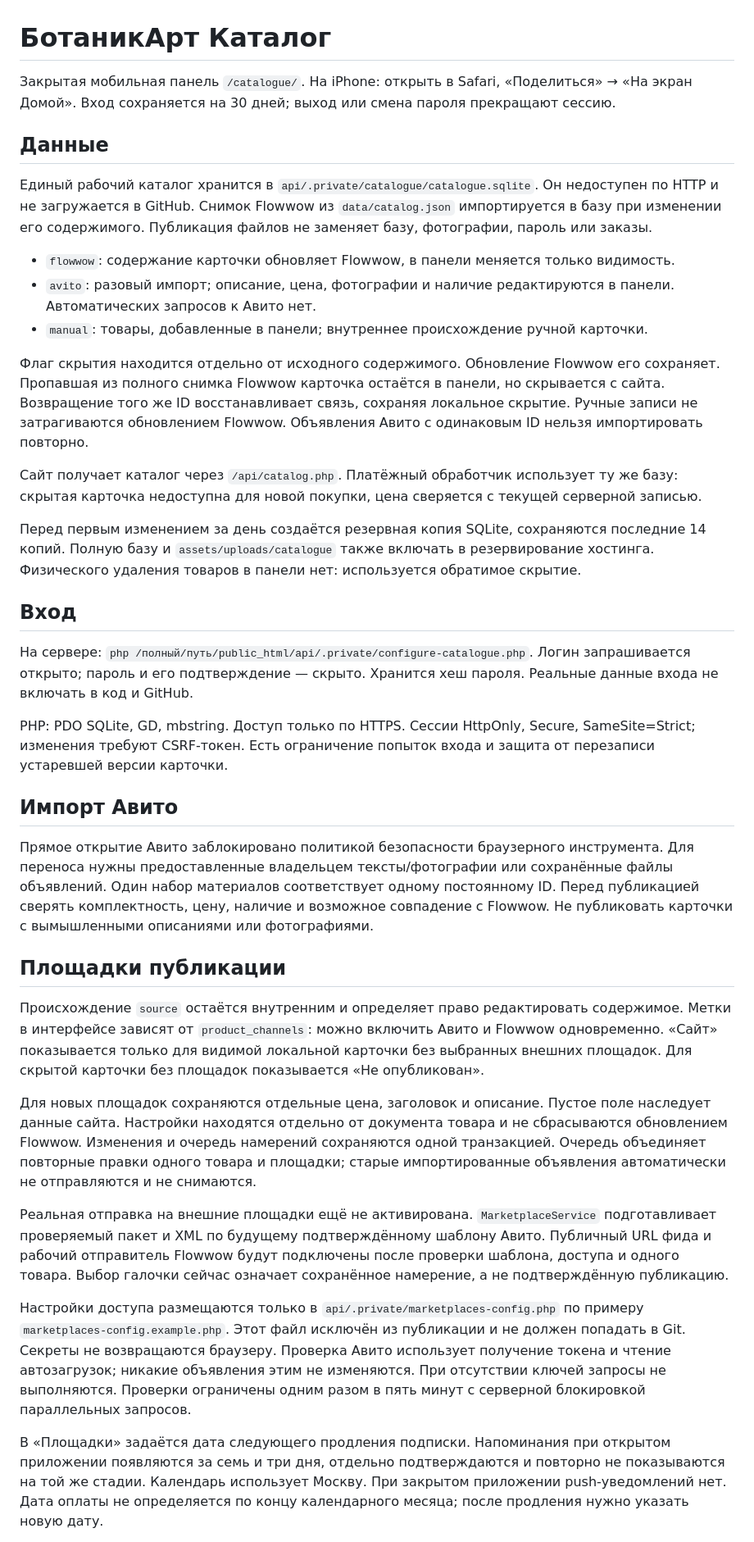
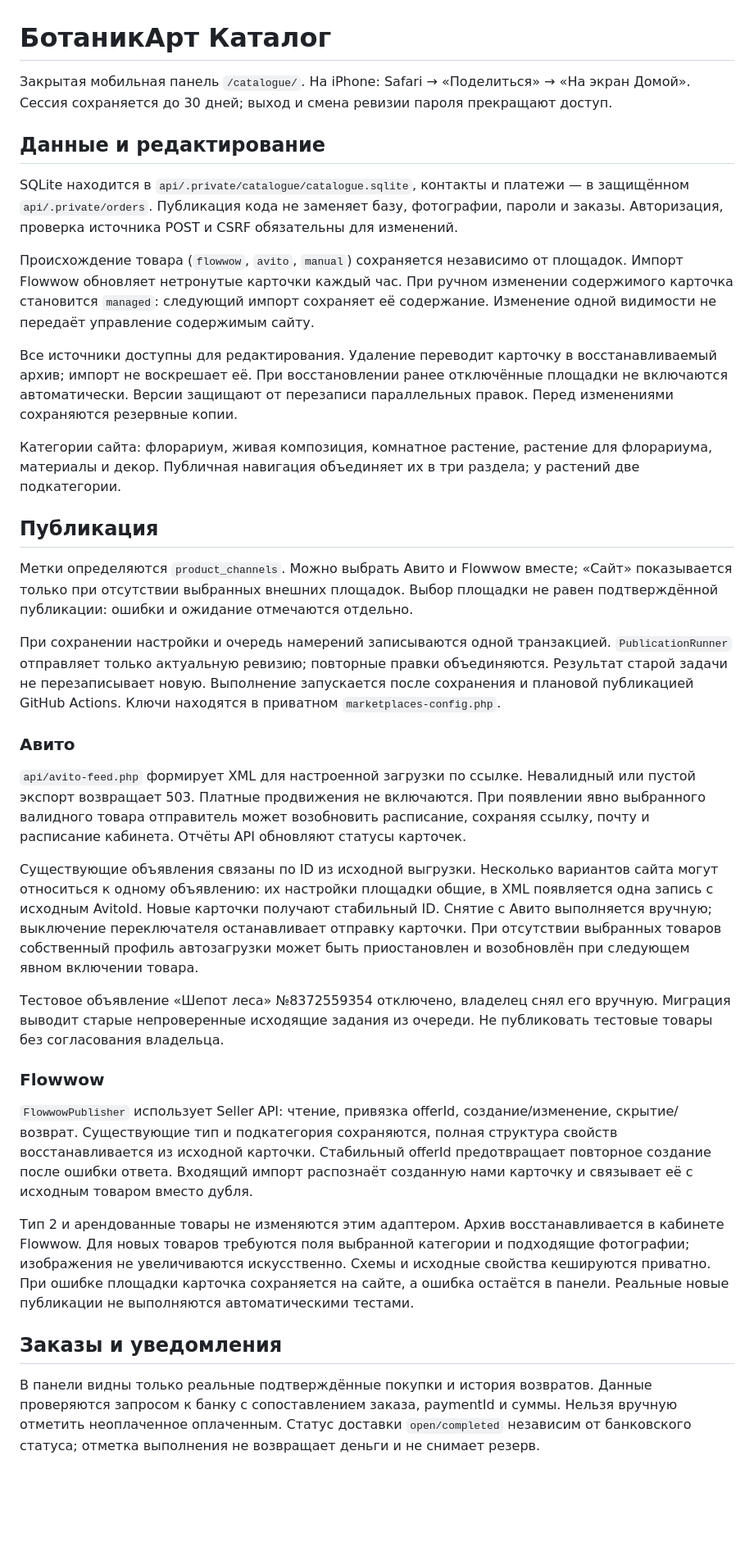
Before and after one commit to 0ri-space-cat/botanikart, a Markdown page: catalogue/README.md, the part around one of its changes. Shown at 82% size. Drawn GitHub-style; blank space fills up the shorter version.

Commit message:
Document catalog ownership, publishing and order operations

```diff
--- a/catalogue/README.md
+++ b/catalogue/README.md
@@ -1,40 +1,38 @@
 # БотаникАрт Каталог
 
-Закрытая мобильная панель `/catalogue/`. На iPhone: открыть в Safari, «Поделиться» → «На экран Домой». Вход сохраняется на 30 дней; выход или смена пароля прекращают сессию.
+Закрытая мобильная панель `/catalogue/`. На iPhone: Safari → «Поделиться» → «На экран Домой». Сессия сохраняется до 30 дней; выход и смена ревизии пароля прекращают доступ.
 
-## Данные
+## Данные и редактирование
 
-Единый рабочий каталог хранится в `api/.private/catalogue/catalogue.sqlite`. Он недоступен по HTTP и не загружается в GitHub. Снимок Flowwow из `data/catalog.json` импортируется в базу при изменении его содержимого. Публикация файлов не заменяет базу, фотографии, пароль или заказы.
+SQLite находится в `api/.private/catalogue/catalogue.sqlite`, контакты и платежи — в защищённом `api/.private/orders`. Публикация кода не заменяет базу, фотографии, пароли и заказы. Авторизация, проверка источника POST и CSRF обязательны для изменений.
 
-- `flowwow`: содержание карточки обновляет Flowwow, в панели меняется только видимость.
-- `avito`: разовый импорт; описание, цена, фотографии и наличие редактируются в панели. Автоматических запросов к Авито нет.
-- `manual`: товары, добавленные в панели; внутреннее происхождение ручной карточки.
+Происхождение товара (`flowwow`, `avito`, `manual`) сохраняется независимо от площадок. Импорт Flowwow обновляет нетронутые карточки каждый час. При ручном изменении содержимого карточка становится `managed`: следующий импорт сохраняет её содержание. Изменение одной видимости не передаёт управление содержимым сайту.
 
-Флаг скрытия находится отдельно от исходного содержимого. Обновление Flowwow его сохраняет. Пропавшая из полного снимка Flowwow карточка остаётся в панели, но скрывается с сайта. Возвращение того же ID восстанавливает связь, сохраняя локальное скрытие. Ручные записи не затрагиваются обновлением Flowwow. Объявления Авито с одинаковым ID нельзя импортировать повторно.
+Все источники доступны для редактирования. Удаление переводит карточку в восстанавливаемый архив; импорт не воскрешает её. При восстановлении ранее отключённые площадки не включаются автоматически. Версии защищают от перезаписи параллельных правок. Перед изменениями сохраняются резервные копии.
 
-Сайт получает каталог через `/api/catalog.php`. Платёжный обработчик использует ту же базу: скрытая карточка недоступна для новой покупки, цена сверяется с текущей серверной записью.
+Категории сайта: флорариум, живая композиция, комнатное растение, растение для флорариума, материалы и декор. Публичная навигация объединяет их в три раздела; у растений две подкатегории.
 
-Перед первым изменением за день создаётся резервная копия SQLite, сохраняются последние 14 копий. Полную базу и `assets/uploads/catalogue` также включать в резервирование хостинга. Физического удаления товаров в панели нет: используется обратимое скрытие.
+## Публикация
 
-## Вход
+Метки определяются `product_channels`. Можно выбрать Авито и Flowwow вместе; «Сайт» показывается только при отсутствии выбранных внешних площадок. Выбор площадки не равен подтверждённой публикации: ошибки и ожидание отмечаются отдельно.
 
-На сервере: `php /полный/путь/public_html/api/.private/configure-catalogue.php`. Логин запрашивается открыто; пароль и его подтверждение — скрыто. Хранится хеш пароля. Реальные данные входа не включать в код и GitHub.
+При сохранении настройки и очередь намерений записываются одной транзакцией. `PublicationRunner` отправляет только актуальную ревизию; повторные правки объединяются. Результат старой задачи не перезаписывает новую. Выполнение запускается после сохранения и плановой публикацией GitHub Actions. Ключи находятся в приватном `marketplaces-config.php`.
 
-PHP: PDO SQLite, GD, mbstring. Доступ только по HTTPS. Сессии HttpOnly, Secure, SameSite=Strict; изменения требуют CSRF-токен. Есть ограничение попыток входа и защита от перезаписи устаревшей версии карточки.
+### Авито
 
-## Импорт Авито
+`api/avito-feed.php` формирует XML для настроенной загрузки по ссылке. Невалидный или пустой экспорт возвращает 503. Платные продвижения не включаются. При появлении явно выбранного валидного товара отправитель может возобновить расписание, сохраняя ссылку, почту и расписание кабинета. Отчёты API обновляют статусы карточек.
 
-Прямое открытие Авито заблокировано политикой безопасности браузерного инструмента. Для переноса нужны предоставленные владельцем тексты/фотографии или сохранённые файлы объявлений. Один набор материалов соответствует одному постоянному ID. Перед публикацией сверять комплектность, цену, наличие и возможное совпадение с Flowwow. Не публиковать карточки с вымышленными описаниями или фотографиями.
+Существующие объявления связаны по ID из исходной выгрузки. Несколько вариантов сайта могут относиться к одному объявлению: их настройки площадки общие, в XML появляется одна запись с исходным AvitoId. Новые карточки получают стабильный ID. Снятие с Авито выполняется вручную; выключение переключателя останавливает отправку карточки. При отсутствии выбранных товаров собственный профиль автозагрузки может быть приостановлен и возобновлён при следующем явном включении товара.
 
-## Площадки публикации
+Тестовое объявление «Шепот леса» №8372559354 отключено, владелец снял его вручную. Миграция выводит старые непроверенные исходящие задания из очереди. Не публиковать тестовые товары без согласования владельца.
 
-Происхождение `source` остаётся внутренним и определяет право редактировать содержимое. Метки в интерфейсе зависят от `product_channels`: можно включить Авито и Flowwow одновременно. «Сайт» показывается только для видимой локальной карточки без выбранных внешних площадок. Для скрытой карточки без площадок показывается «Не опубликован».
+### Flowwow
 
-Для новых площадок сохраняются отдельные цена, заголовок и описание. Пустое поле наследует данные сайта. Настройки находятся отдельно от документа товара и не сбрасываются обновлением Flowwow. Изменения и очередь намерений сохраняются одной транзакцией. Очередь объединяет повторные правки одного товара и площадки; старые импортированные объявления автоматически не отправляются и не снимаются.
+`FlowwowPublisher` использует Seller API: чтение, привязка offerId, создание/изменение, скрытие/возврат. Существующие тип и подкатегория сохраняются, полная структура свойств восстанавливается из исходной карточки. Стабильный offerId предотвращает повторное создание после ошибки ответа. Входящий импорт распознаёт созданную нами карточку и связывает её с исходным товаром вместо дубля.
 
-Реальная отправка на внешние площадки ещё не активирована. `MarketplaceService` подготавливает проверяемый пакет и XML по будущему подтверждённому шаблону Авито. Публичный URL фида и рабочий отправитель Flowwow будут подключены после проверки шаблона, доступа и одного товара. Выбор галочки сейчас означает сохранённое намерение, а не подтверждённую публикацию.
+Тип 2 и арендованные товары не изменяются этим адаптером. Архив восстанавливается в кабинете Flowwow. Для новых товаров требуются поля выбранной категории и подходящие фотографии; изображения не увеличиваются искусственно. Схемы и исходные свойства кешируются приватно. При ошибке площадки карточка сохраняется на сайте, а ошибка остаётся в панели. Реальные новые публикации не выполняются автоматическими тестами.
 
-Настройки доступа размещаются только в `api/.private/marketplaces-config.php` по примеру `marketplaces-config.example.php`. Этот файл исключён из публикации и не должен попадать в Git. Секреты не возвращаются браузеру. Проверка Авито использует получение токена и чтение автозагрузок; никакие объявления этим не изменяются. При отсутствии ключей запросы не выполняются. Проверки ограничены одним разом в пять минут с серверной блокировкой параллельных запросов.
+## Заказы и уведомления
 
-В «Площадки» задаётся дата следующего продления подписки. Напоминания при открытом приложении появляются за семь и три дня, отдельно подтверждаются и повторно не показываются на той же стадии. Календарь использует Москву. При закрытом приложении push-уведомлений нет. Дата оплаты не определяется по концу календарного месяца; после продления нужно указать новую дату.
+В панели видны только реальные подтверждённые покупки и история возвратов. Данные проверяются запросом к банку с сопоставлением заказа, paymentId и суммы. Нельзя вручную отметить неоплаченное оплаченным. Статус доставки `open/completed` независим от банковского статуса; отметка выполнения не возвращает деньги и не снимает резерв.
 
```
Also changed, not shown: other parts of catalogue/README.md (+11 -1 lines), README.md (+2 -2 lines).
